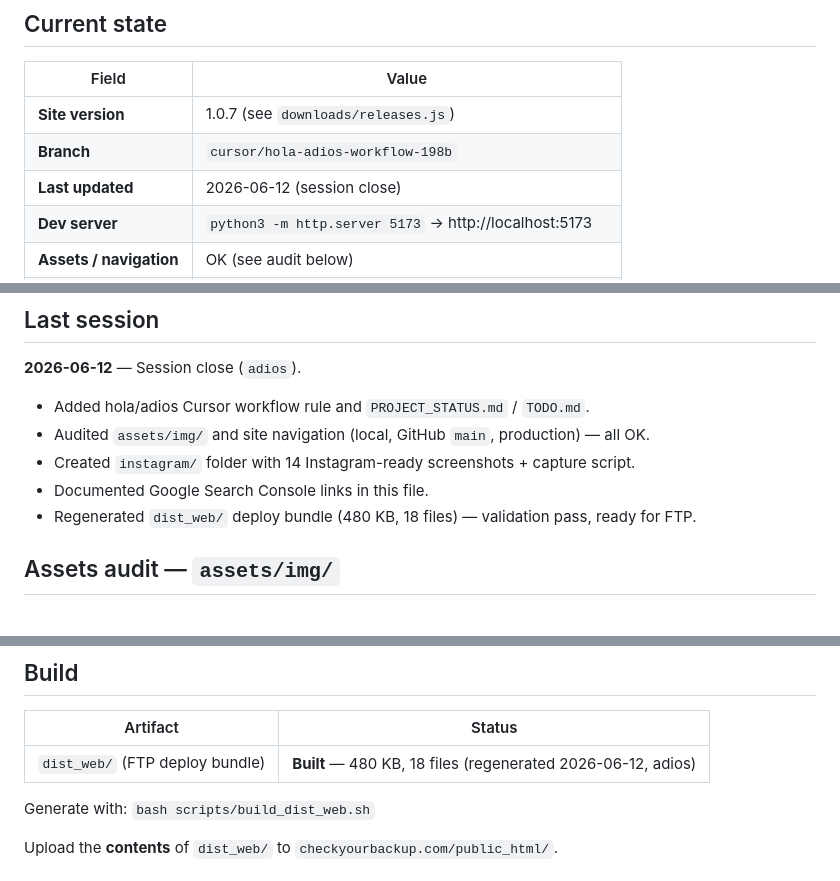
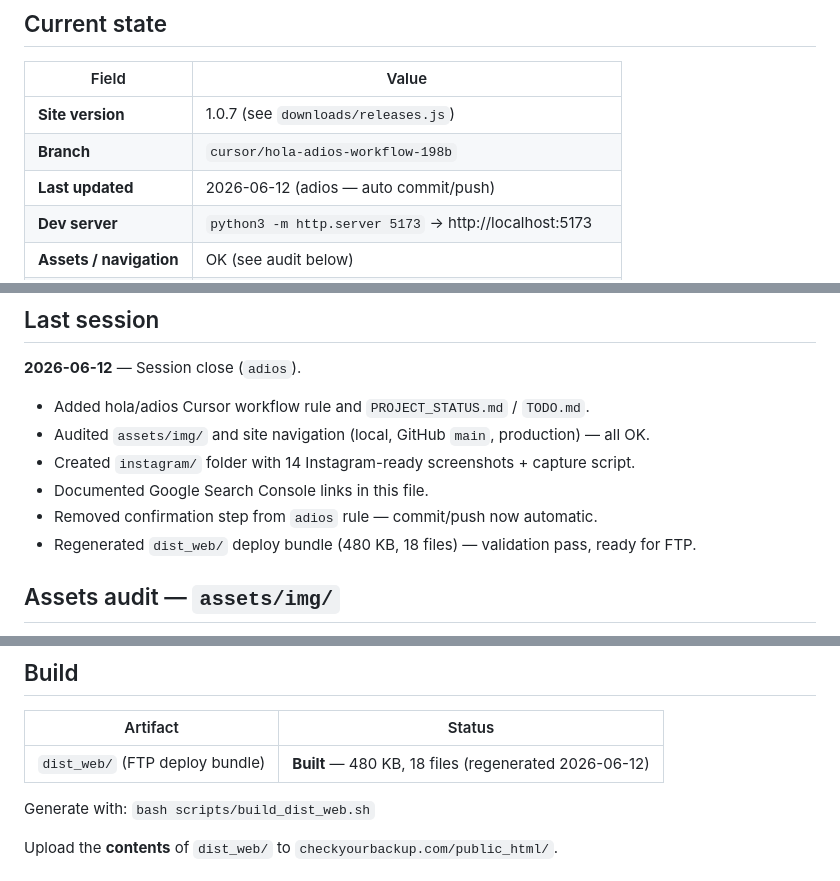
Before and after one commit to CheckYourBackup/checkyourbackup-website, a Markdown page: PROJECT_STATUS.md, 3 parts joined by grey strips. GitHub-like rendering.

Commit message:
docs: update PROJECT_STATUS.md at session close (adios)
Co-authored-by: CheckYourBackup <CheckYourBackup@users.noreply.github.com>

```diff
--- a/PROJECT_STATUS.md
+++ b/PROJECT_STATUS.md
@@ -8,7 +8,7 @@
 |-------|-------|
 | **Site version** | 1.0.7 (see `downloads/releases.js`) |
 | **Branch** | `cursor/hola-adios-workflow-198b` |
-| **Last updated** | 2026-06-12 (session close) |
+| **Last updated** | 2026-06-12 (adios — auto commit/push) |
 | **Dev server** | `python3 -m http.server 5173` → http://localhost:5173 |
 | **Assets / navigation** | OK (see audit below) |
 | **Instagram assets** | 14 captures in `instagram/captures/` |
@@ -22,6 +22,7 @@
 - Audited `assets/img/` and site navigation (local, GitHub `main`, production) — all OK.
 - Created `instagram/` folder with 14 Instagram-ready screenshots + capture script.
 - Documented Google Search Console links in this file.
+- Removed confirmation step from `adios` rule — commit/push now automatic.
 - Regenerated `dist_web/` deploy bundle (480 KB, 18 files) — validation pass, ready for FTP.
 
 ## Assets audit — `assets/img/`
@@ -50,7 +51,7 @@ Checked **2026-06-12** — 11/11 header anchors OK; `docs/*.html` back-links and
 
 | Artifact | Status |
 |----------|--------|
-| `dist_web/` (FTP deploy bundle) | **Built** — 480 KB, 18 files (regenerated 2026-06-12, adios) |
+| `dist_web/` (FTP deploy bundle) | **Built** — 480 KB, 18 files (regenerated 2026-06-12) |
 
 Generate with: `bash scripts/build_dist_web.sh`
 
```
